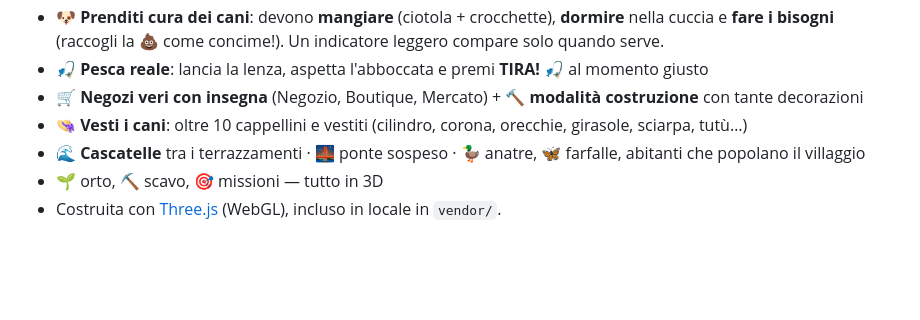
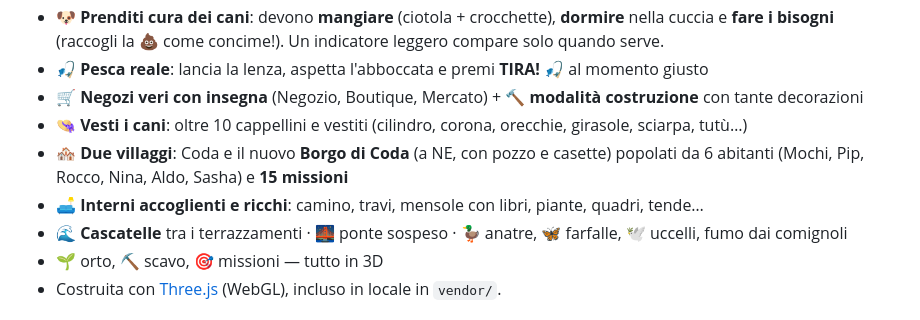
Before and after one commit to pikupfood/bucky-loki-world, a Markdown page: README.md, the part around the change. Drawn GitHub-style; blank space fills up the shorter version.

Commit message:
docs: README aggiornato con secondo villaggio, interni ricchi e 15 missioni
Co-Authored-By: Claude Opus 4.8 <noreply@anthropic.com>
Claude-Session: https://claude.ai/code/session_01PD3SE6otEiekxhGjFdHCR6

```diff
--- a/README.md
+++ b/README.md
@@ -40,7 +40,9 @@ prato tosato fitto, meteo dinamico, pollini che fluttuano di giorno e un laghett
 - 🎣 **Pesca reale**: lancia la lenza, aspetta l'abboccata e premi **TIRA! 🎣** al momento giusto
 - 🛒 **Negozi veri con insegna** (Negozio, Boutique, Mercato) + 🔨 **modalità costruzione** con tante decorazioni
 - 👒 **Vesti i cani**: oltre 10 cappellini e vestiti (cilindro, corona, orecchie, girasole, sciarpa, tutù…)
-- 🌊 **Cascatelle** tra i terrazzamenti · 🌉 ponte sospeso · 🦆 anatre, 🦋 farfalle, abitanti che popolano il villaggio
+- 🏘️ **Due villaggi**: Coda e il nuovo **Borgo di Coda** (a NE, con pozzo e casette) popolati da 6 abitanti (Mochi, Pip, Rocco, Nina, Aldo, Sasha) e **15 missioni**
+- 🛋️ **Interni accoglienti e ricchi**: camino, travi, mensole con libri, piante, quadri, tende…
+- 🌊 **Cascatelle** tra i terrazzamenti · 🌉 ponte sospeso · 🦆 anatre, 🦋 farfalle, 🕊️ uccelli, fumo dai comignoli
 - 🌱 orto, ⛏️ scavo, 🎯 missioni — tutto in 3D
 - Costruita con [Three.js](https://threejs.org) (WebGL), incluso in locale in `vendor/`.
 
```
